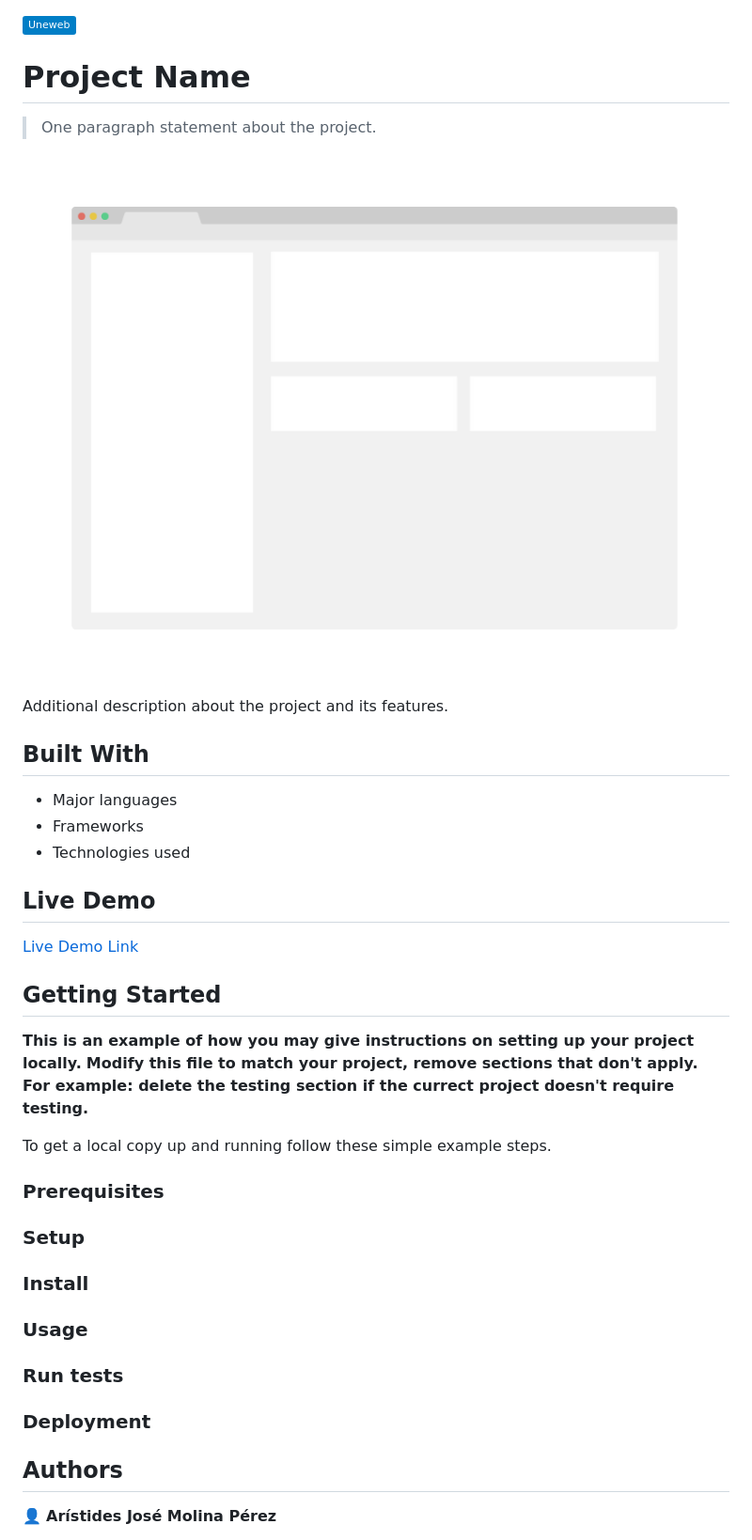
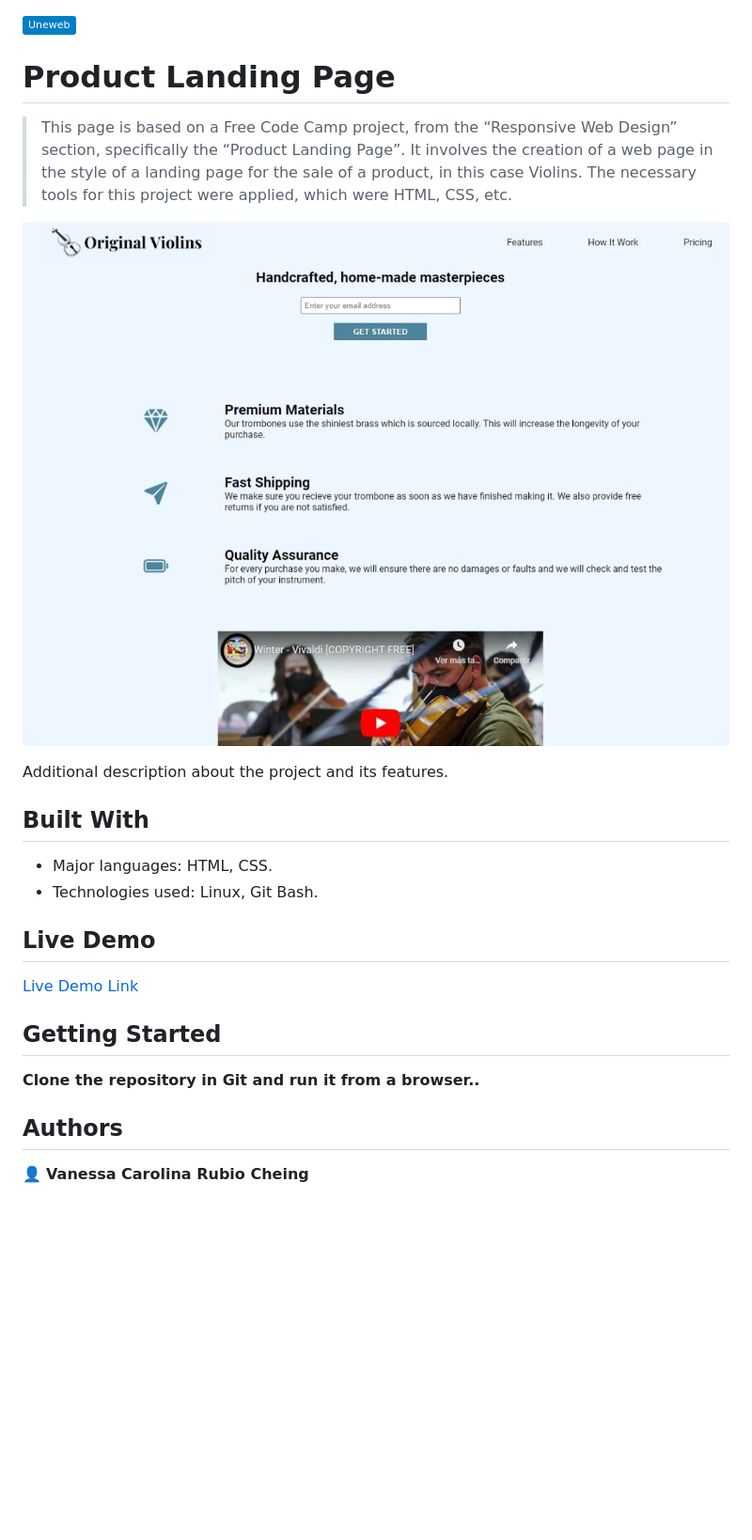
Before and after one commit to VxneC0de/product_landing_page, a Markdown page: README.md, the part around the change printed below. Shown: that part at 94% size. Rendered like a GitHub page; pictures changed too: app_screenshot.png (deleted), app_screenshot.png.jpeg (added); badges without logos; blank space fills up the shorter version.

Commit message:
docs: changed README.md for the Page's information.

```diff
--- a/README.md
+++ b/README.md
@@ -1,18 +1,17 @@
 ![](https://img.shields.io/badge/Uneweb-blue)
 
-# Project Name
+# Product Landing Page
 
-> One paragraph statement about the project.
+> This page is based on a Free Code Camp project, from the “Responsive Web Design” section, specifically the “Product Landing Page”. It involves the creation of a web page in the style of a landing page for the sale of a product, in this case Violins. The necessary tools for this project were applied, which were HTML, CSS, etc.
 
-![screenshot](./app_screenshot.png)
+![screenshot](./app_screenshot.png.jpeg)
 
 Additional description about the project and its features.
 
 ## Built With
 
-- Major languages
-- Frameworks
-- Technologies used
+- Major languages: HTML, CSS.
+- Technologies used: Linux, Git Bash.
 
 ## Live Demo
 
@@ -21,27 +20,9 @@ Additional description about the project and its features.
 
 ## Getting Started
 
-**This is an example of how you may give instructions on setting up your project locally.**
-**Modify this file to match your project, remove sections that don't apply. For example: delete the testing section if the currect project doesn't require testing.**
-
-
-To get a local copy up and running follow these simple example steps.
-
-### Prerequisites
-
-### Setup
-
-### Install
-
-### Usage
-
-### Run tests
-
-### Deployment
-
-
+**Clone the repository in Git and run it from a browser..**
 
 ## Authors
 
-👤 **Arístides José Molina Pérez**
+👤 **Vanessa Carolina Rubio Cheing**
 
```
Also changed, not shown: other parts of README.md (+7 -14 lines).
